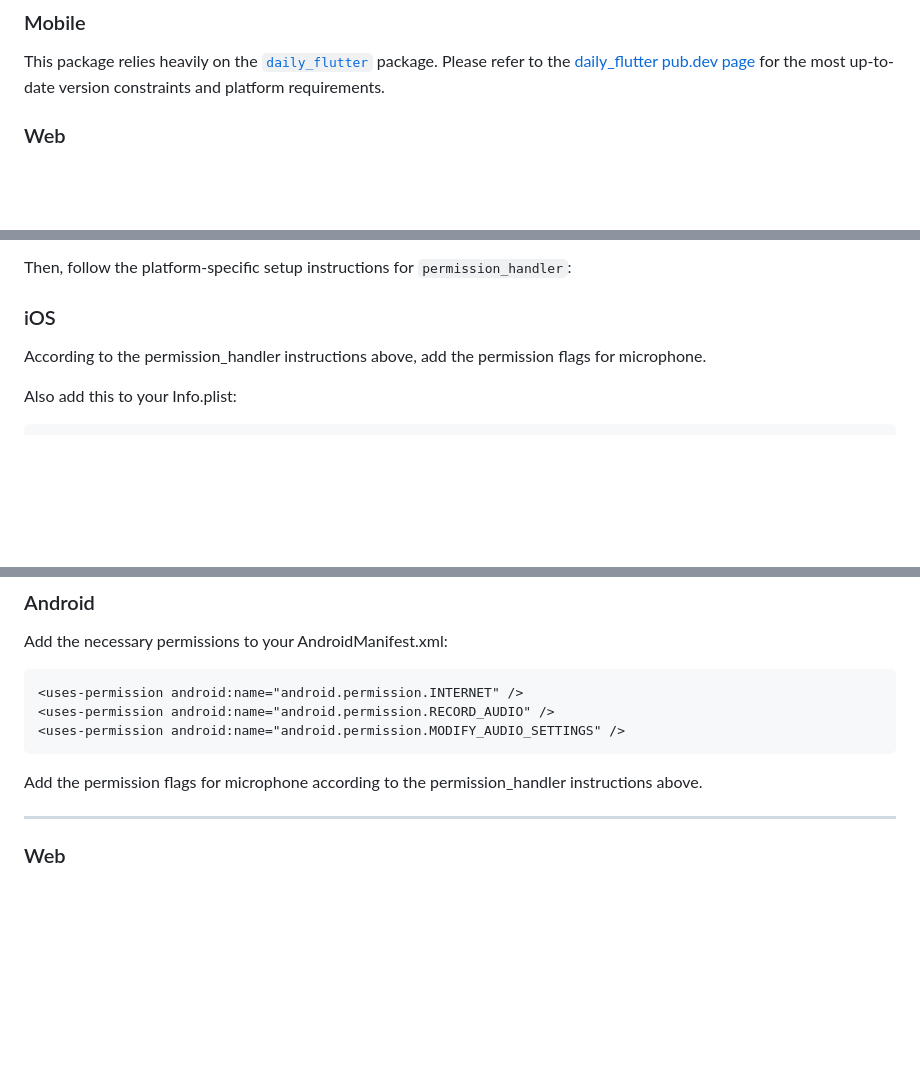
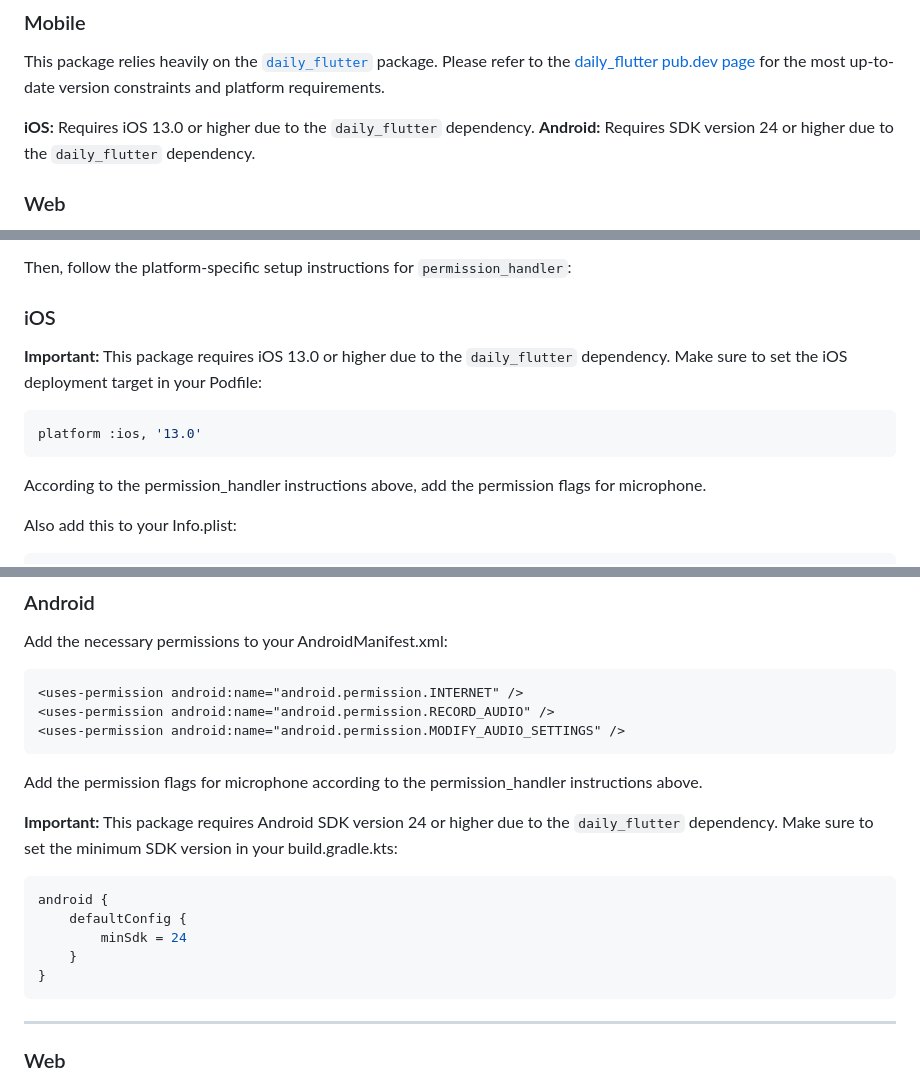
Before and after one commit to VapiAI/client-sdk-flutter, a Markdown page: README.md, 3 parts joined by grey strips. GitHub-like rendering; blank space fills up the shorter version.

Commit message:
docs: update instructions for most recent updates

````diff
--- a/README.md
+++ b/README.md
@@ -8,6 +8,9 @@
 ### Mobile
 
 This package relies heavily on the [`daily_flutter`](https://pub.dev/packages/daily_flutter) package. Please refer to the [daily_flutter pub.dev page](https://pub.dev/packages/daily_flutter) for the most up-to-date version constraints and platform requirements.
+
+**iOS:** Requires iOS 13.0 or higher due to the `daily_flutter` dependency.
+**Android:** Requires SDK version 24 or higher due to the `daily_flutter` dependency.
 
 ### Web
 
@@ -36,6 +39,12 @@ void main() async {
 Then, follow the platform-specific setup instructions for `permission_handler`:
 
 ### iOS
+
+**Important:** This package requires iOS 13.0 or higher due to the `daily_flutter` dependency. Make sure to set the iOS deployment target in your Podfile:
+
+```ruby
+platform :ios, '13.0'
+```
 
 According to the permission_handler instructions above, add the permission flags for microphone.
 
@@ -76,6 +85,16 @@ Add the necessary permissions to your AndroidManifest.xml:
 ```
 
 Add the permission flags for microphone according to the permission_handler instructions above.
+
+**Important:** This package requires Android SDK version 24 or higher due to the `daily_flutter` dependency. Make sure to set the minimum SDK version in your build.gradle.kts:
+
+```kotlin
+android {
+    defaultConfig {
+        minSdk = 24
+    }
+}
+```
 
 ---
 
````
